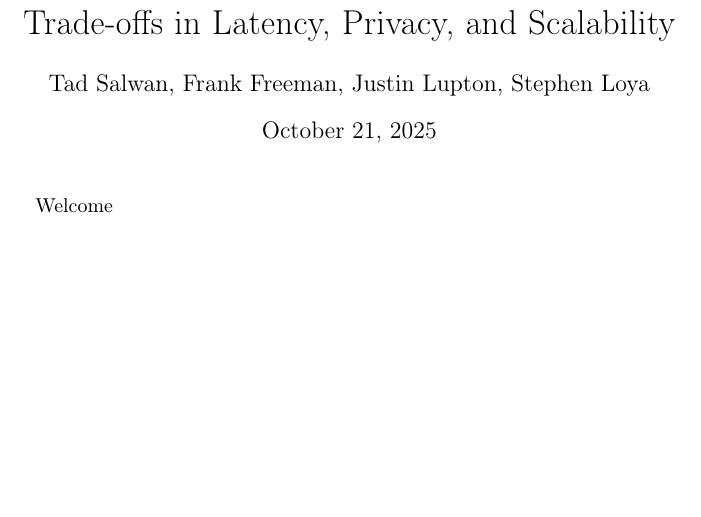
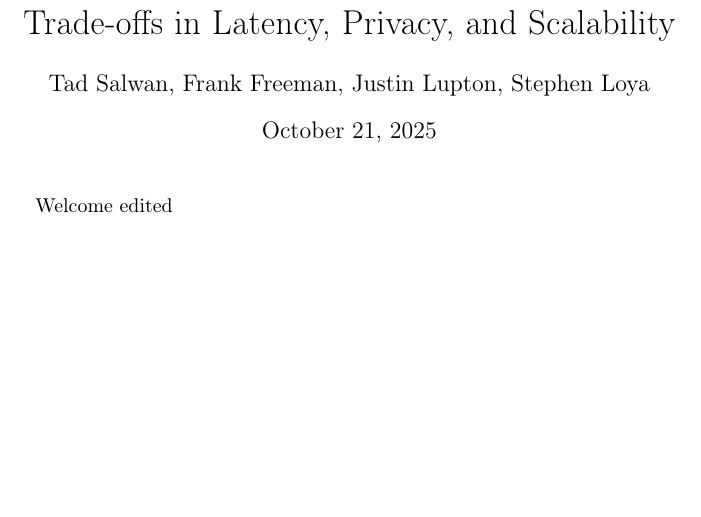
Before and after one commit to tsal4/capstone_essay, a LaTeX document (essay.tex): part of the page, cut so that both start at the same text. Compiled offline with pdfLaTeX.

Commit message:
edit to .tex file

```diff
--- a/essay.tex
+++ b/essay.tex
@@ -4,5 +4,5 @@
 \author{Tad Salwan, Frank Freeman, Justin Lupton, Stephen Loya}
 \begin{document}
 	\maketitle
-	Welcome
+	Welcome edited
 \end{document}
```
